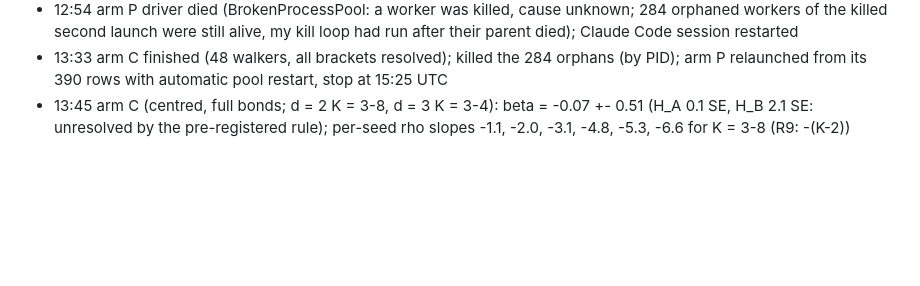
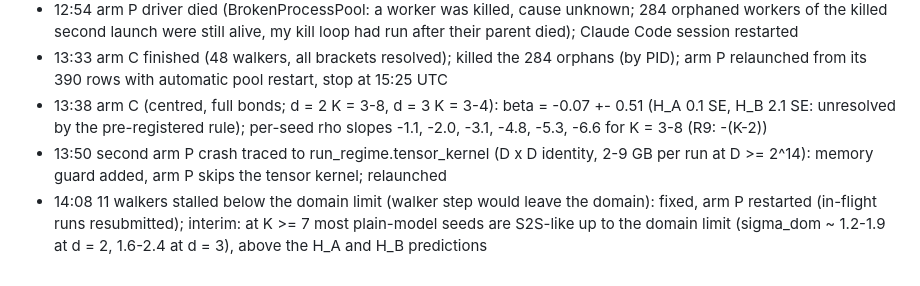
Before and after one commit to seamus-fallows/TTN-regimes, a Markdown page: agent-runs/regime-map/REPORT.md, the part around the change. GitHub-like rendering; blank space fills up the shorter version.

Commit message:
regime-map round 2: report log

```diff
--- a/agent-runs/regime-map/REPORT.md
+++ b/agent-runs/regime-map/REPORT.md
@@ -331,4 +331,6 @@ figures with `make_figures.py`, and all can be regenerated by `sweep.py` (seeded
 - 12:48 centred full-bond pilots with dopri5 did not finish in 20 min under load: arm C runs with LSODA on d = 2 K = 3-8 and d = 3 K = 3-4 only (48 workers); arm P at 325 runs: K >= 8 (d = 2) seeds are S2S-like up to the domain limit
 - 12:54 arm P driver died (BrokenProcessPool: a worker was killed, cause unknown; 284 orphaned workers of the killed second launch were still alive, my kill loop had run after their parent died); Claude Code session restarted
 - 13:33 arm C finished (48 walkers, all brackets resolved); killed the 284 orphans (by PID); arm P relaunched from its 390 rows with automatic pool restart, stop at 15:25 UTC
-- 13:45 arm C (centred, full bonds; d = 2 K = 3-8, d = 3 K = 3-4): beta = -0.07 +- 0.51 (H_A 0.1 SE, H_B 2.1 SE: unresolved by the pre-registered rule); per-seed rho slopes -1.1, -2.0, -3.1, -4.8, -5.3, -6.6 for K = 3-8 (R9: -(K-2))
+- 13:38 arm C (centred, full bonds; d = 2 K = 3-8, d = 3 K = 3-4): beta = -0.07 +- 0.51 (H_A 0.1 SE, H_B 2.1 SE: unresolved by the pre-registered rule); per-seed rho slopes -1.1, -2.0, -3.1, -4.8, -5.3, -6.6 for K = 3-8 (R9: -(K-2))
+- 13:50 second arm P crash traced to run_regime.tensor_kernel (D x D identity, 2-9 GB per run at D >= 2^14): memory guard added, arm P skips the tensor kernel; relaunched
+- 14:08 11 walkers stalled below the domain limit (walker step would leave the domain): fixed, arm P restarted (in-flight runs resubmitted); interim: at K >= 7 most plain-model seeds are S2S-like up to the domain limit (sigma_dom ~ 1.2-1.9 at d = 2, 1.6-2.4 at d = 3), above the H_A and H_B predictions
```
